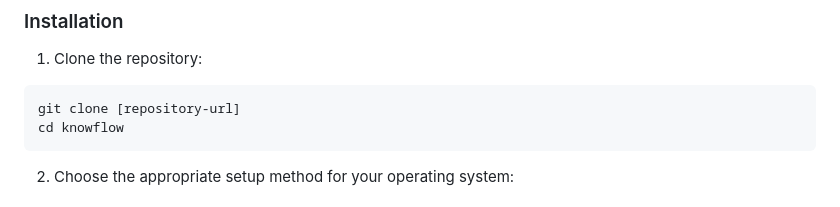
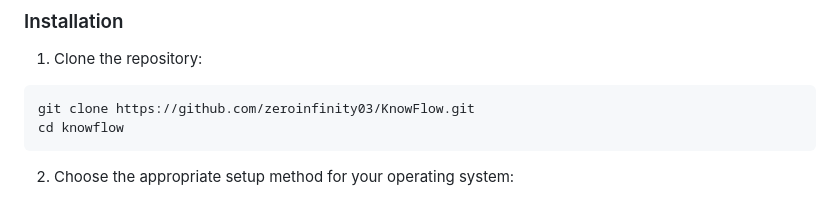
Before and after one commit to zeroinfinity03/KnowFlow, a Markdown page: README.md, the part around the change. GitHub-like rendering.

````diff
--- a/README.md
+++ b/README.md
@@ -98,7 +98,7 @@ GOOGLE_APPLICATION_CREDENTIALS=credentials/google-cloud-credentials.json
 
 1. Clone the repository:
 ```bash
-git clone [repository-url]
+git clone https://github.com/zeroinfinity03/KnowFlow.git
 cd knowflow
 ```
 
````
